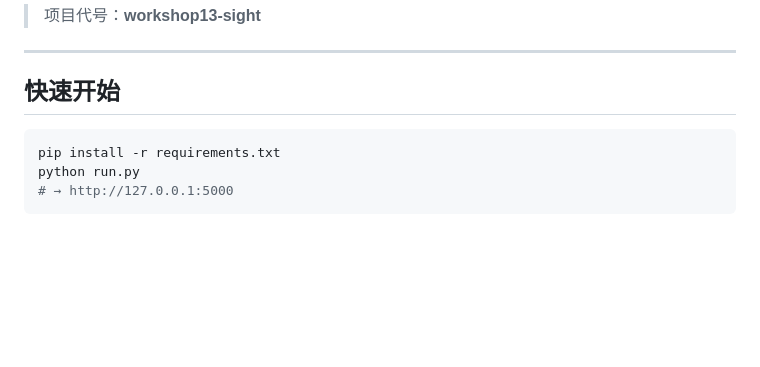
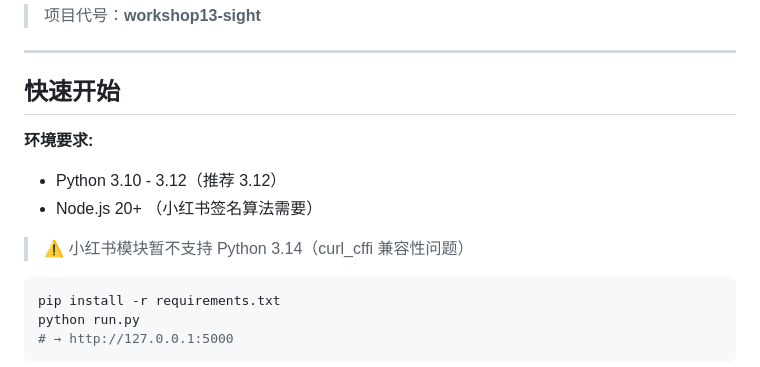
Before and after one commit to chenglei6-arch/Sight, a Markdown page: README.md, the part around the change. GitHub-like rendering; blank space fills up the shorter version.

Commit message:
docs(xhs): 添加快速开始文档并更新 Python 版本要求说明
- 新增 XHS_QUICKSTART.md 5分钟上手指南
- 更新 XHS_INTEGRATION.md 添加 Python 3.14 兼容性说明
- 主 README 添加环境要求说明

````diff
--- a/README.md
+++ b/README.md
@@ -7,6 +7,12 @@
 ---
 
 ## 快速开始
+
+**环境要求:**
+- Python 3.10 - 3.12（推荐 3.12）
+- Node.js 20+ （小红书签名算法需要）
+
+> ⚠️ 小红书模块暂不支持 Python 3.14（curl_cffi 兼容性问题）
 
 ```bash
 pip install -r requirements.txt
````
Also changed, not shown: docs/XHS_INTEGRATION.md (+30 -0 lines), docs/XHS_QUICKSTART.md (added, +105 -0 lines).
